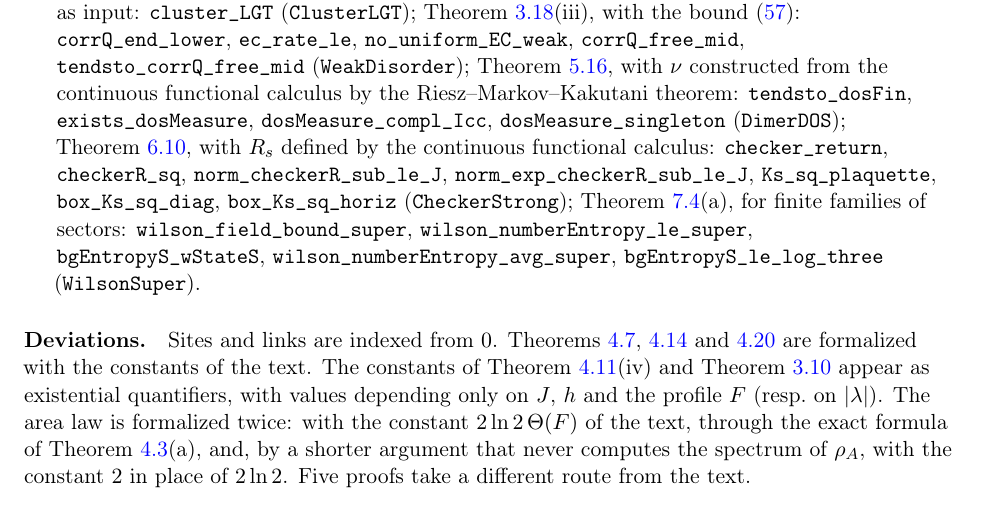
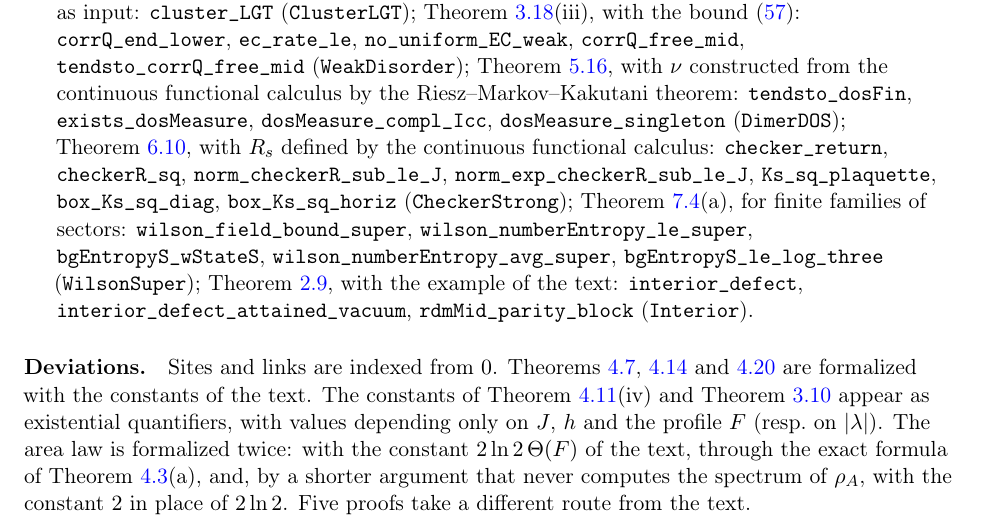
Before and after one commit to xturkesh/fermions, a LaTeX paper (paper/main.tex, which reads paper/sections/lean.tex): part of page 100 of 105, cut so that both start at the same text. Compiled offline with pdfLaTeX.

Commit message:
Lean: rem:interior proved and in the library (interior defect <= 2 ln 2, attained by the matter vacuum; 92 modules, 5508 theorems, no non-standard axioms); docs updated
Co-Authored-By: Claude Opus 5.5 <noreply@anthropic.com>
Claude-Session: https://claude.ai/code/session_01NKqrRxmfWAsbocHrT8mtBS

```diff
--- a/paper/sections/lean.tex
+++ b/paper/sections/lean.tex
@@ -202,7 +202,9 @@ constructed from the continuous functional calculus by the Riesz--Markov--Kakuta
 \texttt{checkerR\_sq}, \texttt{norm\_checkerR\_sub\_le\_J}, \texttt{norm\_exp\_checkerR\_sub\_le\_J}, \texttt{Ks\_sq\_plaquette},
 \texttt{box\_Ks\_sq\_diag}, \texttt{box\_Ks\_sq\_horiz} (\texttt{CheckerStrong}); \cref{rem:wilson}(a), for finite families of
 sectors: \texttt{wilson\_field\_bound\_super}, \texttt{wilson\_numberEntropy\_le\_super}, \texttt{bgEntropyS\_wStateS},
-\texttt{wilson\_numberEntropy\_avg\_super}, \texttt{bgEntropyS\_le\_log\_three} (\texttt{WilsonSuper}).
+\texttt{wilson\_numberEntropy\_avg\_super}, \texttt{bgEntropyS\_le\_log\_three} (\texttt{WilsonSuper}); \cref{rem:interior}, with the
+example of the text: \texttt{interior\_defect}, \texttt{interior\_defect\_attained\_vacuum}, \texttt{rdmMid\_parity\_block}
+(\texttt{Interior}).
 \end{itemize}
 
 \paragraph{Deviations.}  Sites and links are indexed from $0$.  \Cref{thm:transport,thm:numberentropy,thm:arealaw}
```
Also changed, not shown: lean/README.md, 2 other files.
